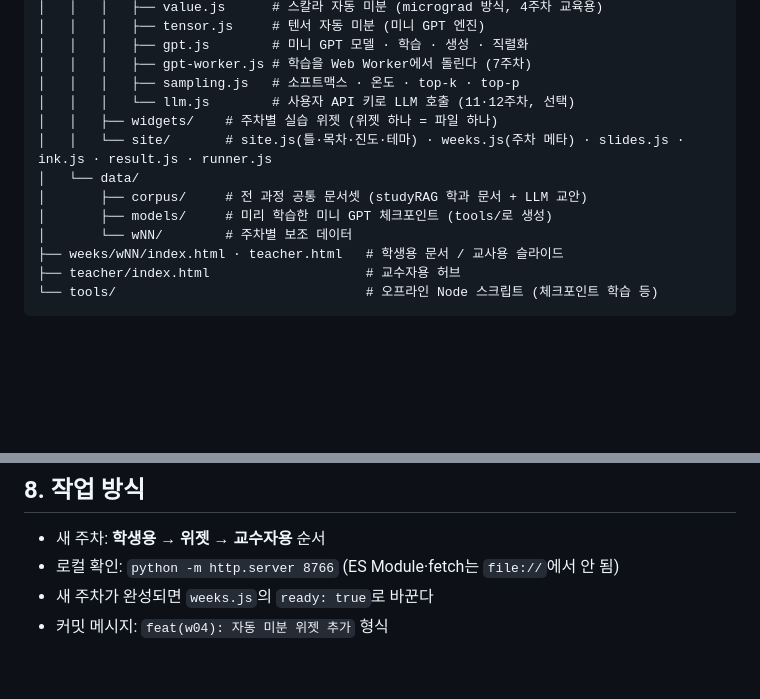
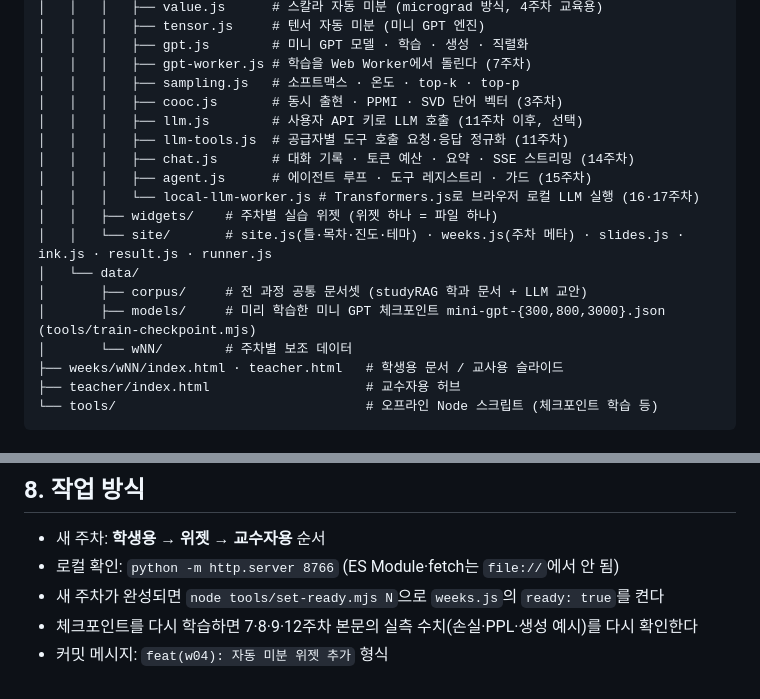
Before and after one commit to samcho93/studyLLM, a Markdown page: CLAUDE.md, 2 parts joined by grey strips. Rendered like a GitHub page; blank space fills up the shorter version.

Commit message:
docs: CLAUDE.md core 모듈·체크포인트·공개 절차 갱신
Co-Authored-By: Claude Opus 5.5 <noreply@anthropic.com>

```diff
--- a/CLAUDE.md
+++ b/CLAUDE.md
@@ -70,12 +70,17 @@ studyLLM/
 │   │   │   ├── gpt.js        # 미니 GPT 모델 · 학습 · 생성 · 직렬화
 │   │   │   ├── gpt-worker.js # 학습을 Web Worker에서 돌린다 (7주차)
 │   │   │   ├── sampling.js   # 소프트맥스 · 온도 · top-k · top-p
-│   │   │   └── llm.js        # 사용자 API 키로 LLM 호출 (11·12주차, 선택)
+│   │   │   ├── cooc.js       # 동시 출현 · PPMI · SVD 단어 벡터 (3주차)
+│   │   │   ├── llm.js        # 사용자 API 키로 LLM 호출 (11주차 이후, 선택)
+│   │   │   ├── llm-tools.js  # 공급자별 도구 호출 요청·응답 정규화 (11주차)
+│   │   │   ├── chat.js       # 대화 기록 · 토큰 예산 · 요약 · SSE 스트리밍 (14주차)
+│   │   │   ├── agent.js      # 에이전트 루프 · 도구 레지스트리 · 가드 (15주차)
+│   │   │   └── local-llm-worker.js # Transformers.js로 브라우저 로컬 LLM 실행 (16·17주차)
 │   │   ├── widgets/    # 주차별 실습 위젯 (위젯 하나 = 파일 하나)
 │   │   └── site/       # site.js(틀·목차·진도·테마) · weeks.js(주차 메타) · slides.js · ink.js · result.js · runner.js
 │   └── data/
 │       ├── corpus/     # 전 과정 공통 문서셋 (studyRAG 학과 문서 + LLM 교안)
-│       ├── models/     # 미리 학습한 미니 GPT 체크포인트 (tools/로 생성)
+│       ├── models/     # 미리 학습한 미니 GPT 체크포인트 mini-gpt-{300,800,3000}.json (tools/train-checkpoint.mjs)
 │       └── wNN/        # 주차별 보조 데이터
 ├── weeks/wNN/index.html · teacher.html   # 학생용 문서 / 교사용 슬라이드
 ├── teacher/index.html                    # 교수자용 허브
@@ -163,5 +168,6 @@ studyLLM/
 
 - 새 주차: **학생용 → 위젯 → 교수자용** 순서
 - 로컬 확인: `python -m http.server 8766` (ES Module·fetch는 `file://`에서 안 됨)
-- 새 주차가 완성되면 `weeks.js`의 `ready: true`로 바꾼다
+- 새 주차가 완성되면 `node tools/set-ready.mjs N`으로 `weeks.js`의 `ready: true`를 켠다
+- 체크포인트를 다시 학습하면 7·8·9·12주차 본문의 실측 수치(손실·PPL·생성 예시)를 다시 확인한다
 - 커밋 메시지: `feat(w04): 자동 미분 위젯 추가` 형식
```
